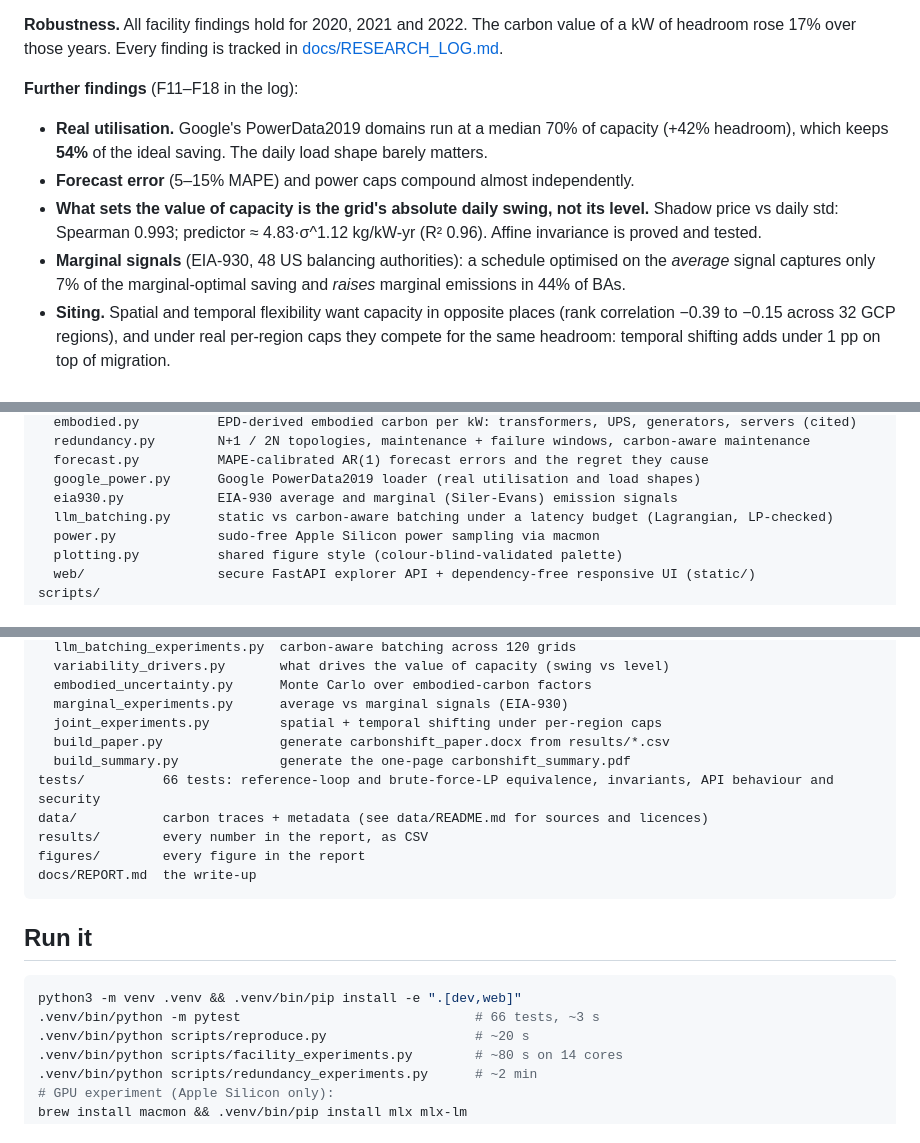
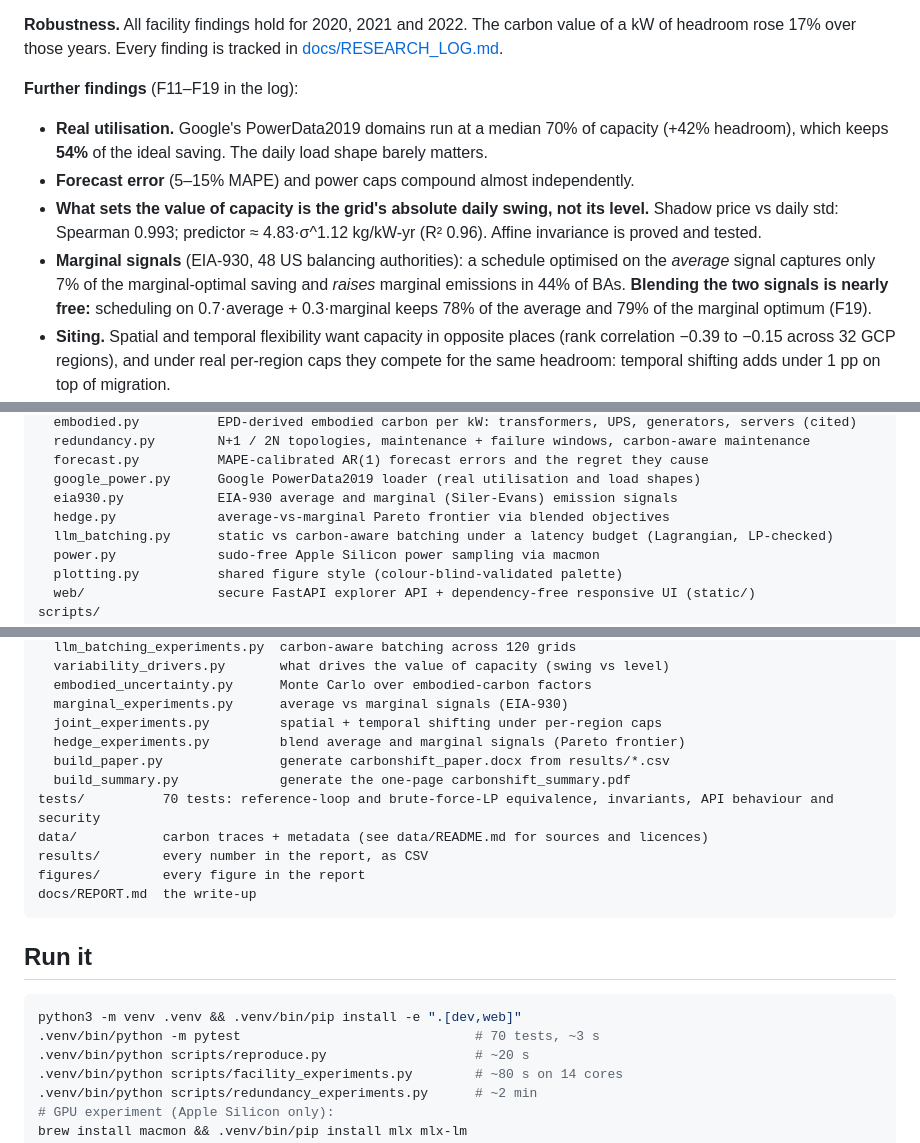
Before and after one commit to lakkaramnaveen/carbonshift, a Markdown page: README.md, 3 parts joined by grey strips. Rendered like a GitHub page.

````diff
--- a/README.md
+++ b/README.md
@@ -44,12 +44,12 @@ Going from batch 1 to batch 32 raises throughput 6.5× for only 1.5× more power
 
 **Robustness.** All facility findings hold for 2020, 2021 and 2022. The carbon value of a kW of headroom rose 17% over those years. Every finding is tracked in [docs/RESEARCH_LOG.md](docs/RESEARCH_LOG.md).
 
-**Further findings** (F11–F18 in the log):
+**Further findings** (F11–F19 in the log):
 
 - **Real utilisation.** Google's PowerData2019 domains run at a median 70% of capacity (+42% headroom), which keeps **54%** of the ideal saving. The daily load shape barely matters.
 - **Forecast error** (5–15% MAPE) and power caps compound almost independently.
 - **What sets the value of capacity is the grid's absolute daily swing, not its level.** Shadow price vs daily std: Spearman 0.993; predictor ≈ 4.83·σ^1.12 kg/kW-yr (R² 0.96). Affine invariance is proved and tested.
-- **Marginal signals** (EIA-930, 48 US balancing authorities): a schedule optimised on the *average* signal captures only 7% of the marginal-optimal saving and *raises* marginal emissions in 44% of BAs.
+- **Marginal signals** (EIA-930, 48 US balancing authorities): a schedule optimised on the *average* signal captures only 7% of the marginal-optimal saving and *raises* marginal emissions in 44% of BAs. **Blending the two signals is nearly free:** scheduling on 0.7·average + 0.3·marginal keeps 78% of the average and 79% of the marginal optimum (F19).
 - **Siting.** Spatial and temporal flexibility want capacity in opposite places (rank correlation −0.39 to −0.15 across 32 GCP regions), and under real per-region caps they compete for the same headroom: temporal shifting adds under 1 pp on top of migration.
 - **Carbon-aware LLM batching** adds only 1.6–4.8% over static batching at the efficient size, which already cuts CO₂ 41–71% versus batch 1.
 - **Uncertainty.** "Build power, not servers" holds in 100% of 5,000 Monte Carlo draws over EPD ranges.
@@ -95,6 +95,7 @@ src/carbonshift/
   forecast.py          MAPE-calibrated AR(1) forecast errors and the regret they cause
   google_power.py      Google PowerData2019 loader (real utilisation and load shapes)
   eia930.py            EIA-930 average and marginal (Siler-Evans) emission signals
+  hedge.py             average-vs-marginal Pareto frontier via blended objectives
   llm_batching.py      static vs carbon-aware batching under a latency budget (Lagrangian, LP-checked)
   power.py             sudo-free Apple Silicon power sampling via macmon
   plotting.py          shared figure style (colour-blind-validated palette)
@@ -113,9 +114,10 @@ scripts/
   embodied_uncertainty.py      Monte Carlo over embodied-carbon factors
   marginal_experiments.py      average vs marginal signals (EIA-930)
   joint_experiments.py         spatial + temporal shifting under per-region caps
+  hedge_experiments.py         blend average and marginal signals (Pareto frontier)
   build_paper.py               generate carbonshift_paper.docx from results/*.csv
   build_summary.py             generate the one-page carbonshift_summary.pdf
-tests/          66 tests: reference-loop and brute-force-LP equivalence, invariants, API behaviour and security
+tests/          70 tests: reference-loop and brute-force-LP equivalence, invariants, API behaviour and security
 data/           carbon traces + metadata (see data/README.md for sources and licences)
 results/        every number in the report, as CSV
 figures/        every figure in the report
@@ -126,7 +128,7 @@ docs/REPORT.md  the write-up
 
 ```bash
 python3 -m venv .venv && .venv/bin/pip install -e ".[dev,web]"
-.venv/bin/python -m pytest                              # 66 tests, ~3 s
+.venv/bin/python -m pytest                              # 70 tests, ~3 s
 .venv/bin/python scripts/reproduce.py                   # ~20 s
 .venv/bin/python scripts/facility_experiments.py        # ~80 s on 14 cores
 .venv/bin/python scripts/redundancy_experiments.py      # ~2 min
````
Also changed, not shown: docs/REPORT.md (+13 -2 lines), docs/RESEARCH_LOG.md (+3 -0 lines), figures/hedge_frontier.png (added), 8 other files.
